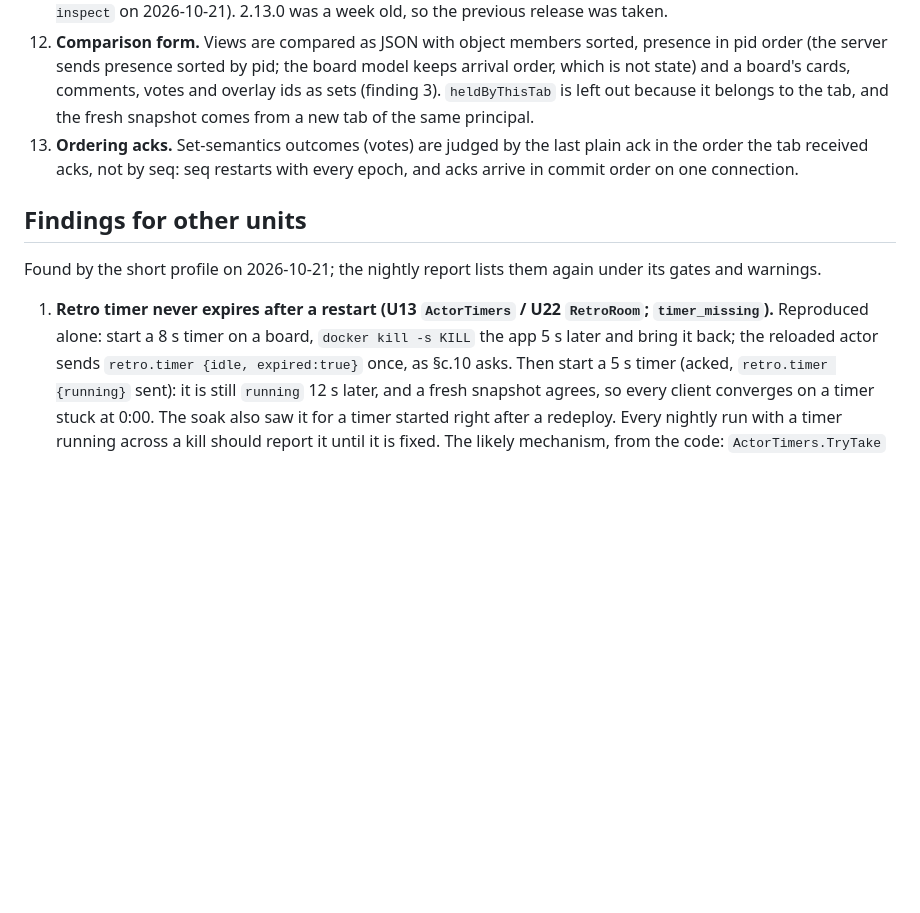
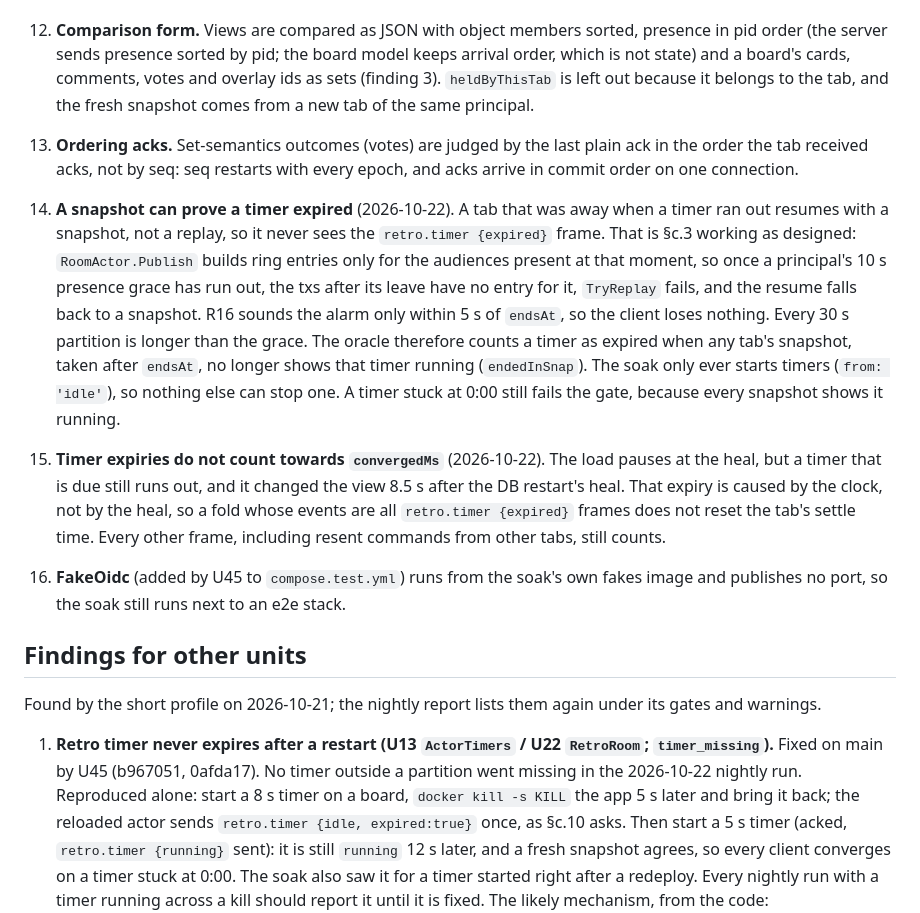
Before and after one commit to justinloveless/retroscope-next, a Markdown page: docs/decisions/U44.md, the part around one of its changes. GitHub-like rendering; blank space fills up the shorter version.

```diff
--- a/docs/decisions/U44.md
+++ b/docs/decisions/U44.md
@@ -103,11 +103,27 @@ Throughput (acks/s), ack latency p50/p95/p99 and the reconnect times are recorde
 13. **Ordering acks.** Set-semantics outcomes (votes) are judged by the last plain ack in the order the tab received
     acks, not by seq: seq restarts with every epoch, and acks arrive in commit order on one connection.
 
+14. **A snapshot can prove a timer expired** (2026-10-22). A tab that was away when a timer ran out resumes with a
+    snapshot, not a replay, so it never sees the `retro.timer {expired}` frame. That is §c.3 working as designed:
+    `RoomActor.Publish` builds ring entries only for the audiences present at that moment, so once a principal's 10 s
+    presence grace has run out, the txs after its leave have no entry for it, `TryReplay` fails, and the resume falls
+    back to a snapshot. R16 sounds the alarm only within 5 s of `endsAt`, so the client loses nothing. Every 30 s
+    partition is longer than the grace. The oracle therefore counts a timer as expired when any tab's snapshot, taken
+    after `endsAt`, no longer shows that timer running (`endedInSnap`). The soak only ever starts timers (`from: 'idle'`),
+    so nothing else can stop one. A timer stuck at 0:00 still fails the gate, because every snapshot shows it running.
+15. **Timer expiries do not count towards `convergedMs`** (2026-10-22). The load pauses at the heal, but a timer that is
+    due still runs out, and it changed the view 8.5 s after the DB restart's heal. That expiry is caused by the clock,
+    not by the heal, so a fold whose events are all `retro.timer {expired}` frames does not reset the tab's settle time.
+    Every other frame, including resent commands from other tabs, still counts.
+16. **FakeOidc** (added by U45 to `compose.test.yml`) runs from the soak's own fakes image and publishes no port, so
+    the soak still runs next to an e2e stack.
+
 ## Findings for other units
 
 Found by the short profile on 2026-10-21; the nightly report lists them again under its gates and warnings.
 
-1. **Retro timer never expires after a restart (U13 `ActorTimers` / U22 `RetroRoom`; `timer_missing`).** Reproduced
+1. **Retro timer never expires after a restart (U13 `ActorTimers` / U22 `RetroRoom`; `timer_missing`).** Fixed on main by
+   U45 (b967051, 0afda17). No timer outside a partition went missing in the 2026-10-22 nightly run. Reproduced
    alone: start a 8 s timer on a board, `docker kill -s KILL` the app 5 s later and bring it back; the reloaded actor
    sends `retro.timer {idle, expired:true}` once, as §c.10 asks. Then start a 5 s timer (acked, `retro.timer {running}`
    sent): it is still `running` 12 s later, and a fresh snapshot agrees, so every client converges on a timer stuck at
```
Also changed, not shown: other parts of docs/decisions/U44.md (+50 -13 lines).
